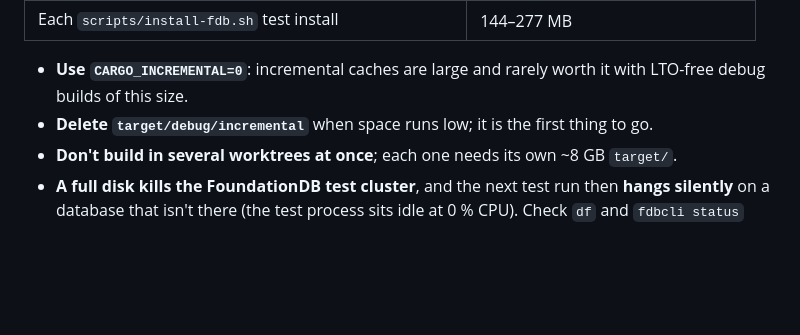
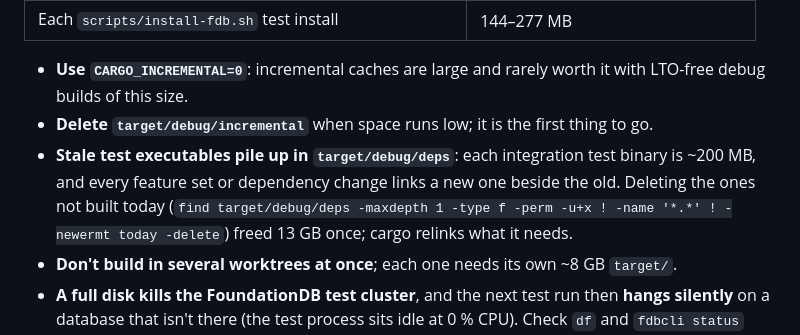
Before and after one commit to kkontosis/zen-serve, a Markdown page: spec/OPS.md, the part around the change. Drawn GitHub-style; blank space fills up the shorter version.

```diff
--- a/spec/OPS.md
+++ b/spec/OPS.md
@@ -78,6 +78,7 @@ From fastest-growing to slowest (rates and retention in STATS.md §2–3):
 
 * **Use `CARGO_INCREMENTAL=0`**: incremental caches are large and rarely worth it with LTO-free debug builds of this size.
 * **Delete `target/debug/incremental`** when space runs low; it is the first thing to go.
+* **Stale test executables pile up in `target/debug/deps`**: each integration test binary is ~200 MB, and every feature set or dependency change links a new one beside the old. Deleting the ones not built today (`find target/debug/deps -maxdepth 1 -type f -perm -u+x ! -name '*.*' ! -newermt today -delete`) freed 13 GB once; cargo relinks what it needs.
 * **Don't build in several worktrees at once**; each one needs its own ~8 GB `target/`.
 * **A full disk kills the FoundationDB test cluster**, and the next test run then **hangs silently** on a database that isn't there (the test process sits idle at 0 % CPU). Check `df` and `fdbcli status` before suspecting the code.
 
```
Also changed, not shown: docs/MILESTONE-5.5.md (+13 -1 lines), spec/operations.md (+1 -0 lines).
